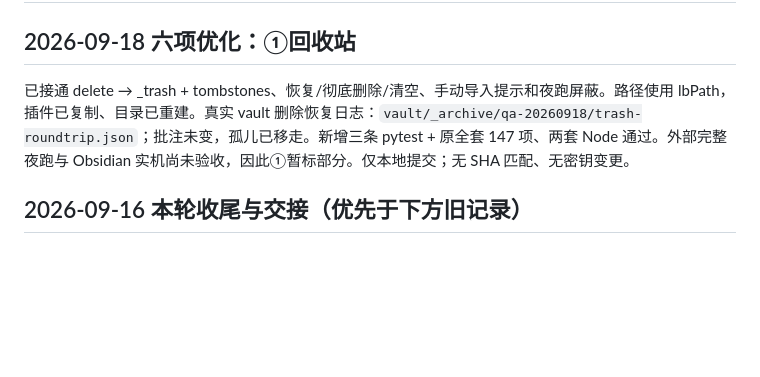
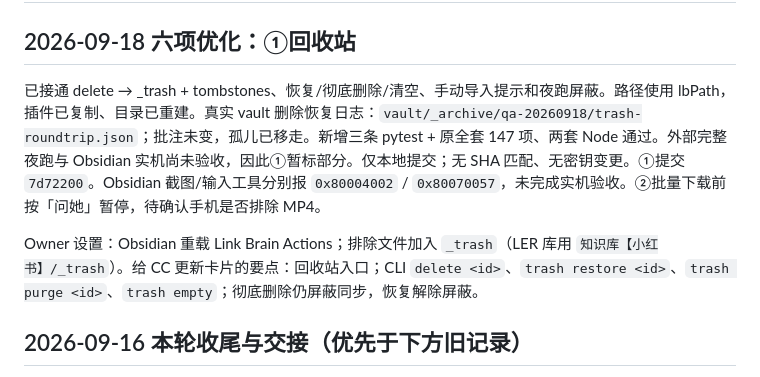
Before and after one commit to CyberMist123/light-web-archieve, a Markdown page: docs/STATE.md, the part around the change. Rendered like a GitHub page; blank space fills up the shorter version.

```diff
--- a/docs/STATE.md
+++ b/docs/STATE.md
@@ -2,7 +2,9 @@
 
 ## 2026-09-18 六项优化：①回收站
 
-已接通 delete → _trash + tombstones、恢复/彻底删除/清空、手动导入提示和夜跑屏蔽。路径使用 lbPath，插件已复制、目录已重建。真实 vault 删除恢复日志：`vault/_archive/qa-20260918/trash-roundtrip.json`；批注未变，孤儿已移走。新增三条 pytest + 原全套 147 项、两套 Node 通过。外部完整夜跑与 Obsidian 实机尚未验收，因此①暂标部分。仅本地提交；无 SHA 匹配、无密钥变更。
+已接通 delete → _trash + tombstones、恢复/彻底删除/清空、手动导入提示和夜跑屏蔽。路径使用 lbPath，插件已复制、目录已重建。真实 vault 删除恢复日志：`vault/_archive/qa-20260918/trash-roundtrip.json`；批注未变，孤儿已移走。新增三条 pytest + 原全套 147 项、两套 Node 通过。外部完整夜跑与 Obsidian 实机尚未验收，因此①暂标部分。仅本地提交；无 SHA 匹配、无密钥变更。①提交 `7d72200`。Obsidian 截图/输入工具分别报 `0x80004002` / `0x80070057`，未完成实机验收。②批量下载前按「问她」暂停，待确认手机是否排除 MP4。
+
+Owner 设置：Obsidian 重载 Link Brain Actions；排除文件加入 `_trash`（LER 库用 `知识库【小红书】/_trash`）。给 CC 更新卡片的要点：回收站入口；CLI `delete <id>`、`trash restore <id>`、`trash purge <id>`、`trash empty`；彻底删除仍屏蔽同步，恢复解除屏蔽。
 
 ## 2026-09-16 本轮收尾与交接（优先于下方旧记录）
 
```
Also changed, not shown: docs/TASKBOOK.md (+2 -2 lines).
